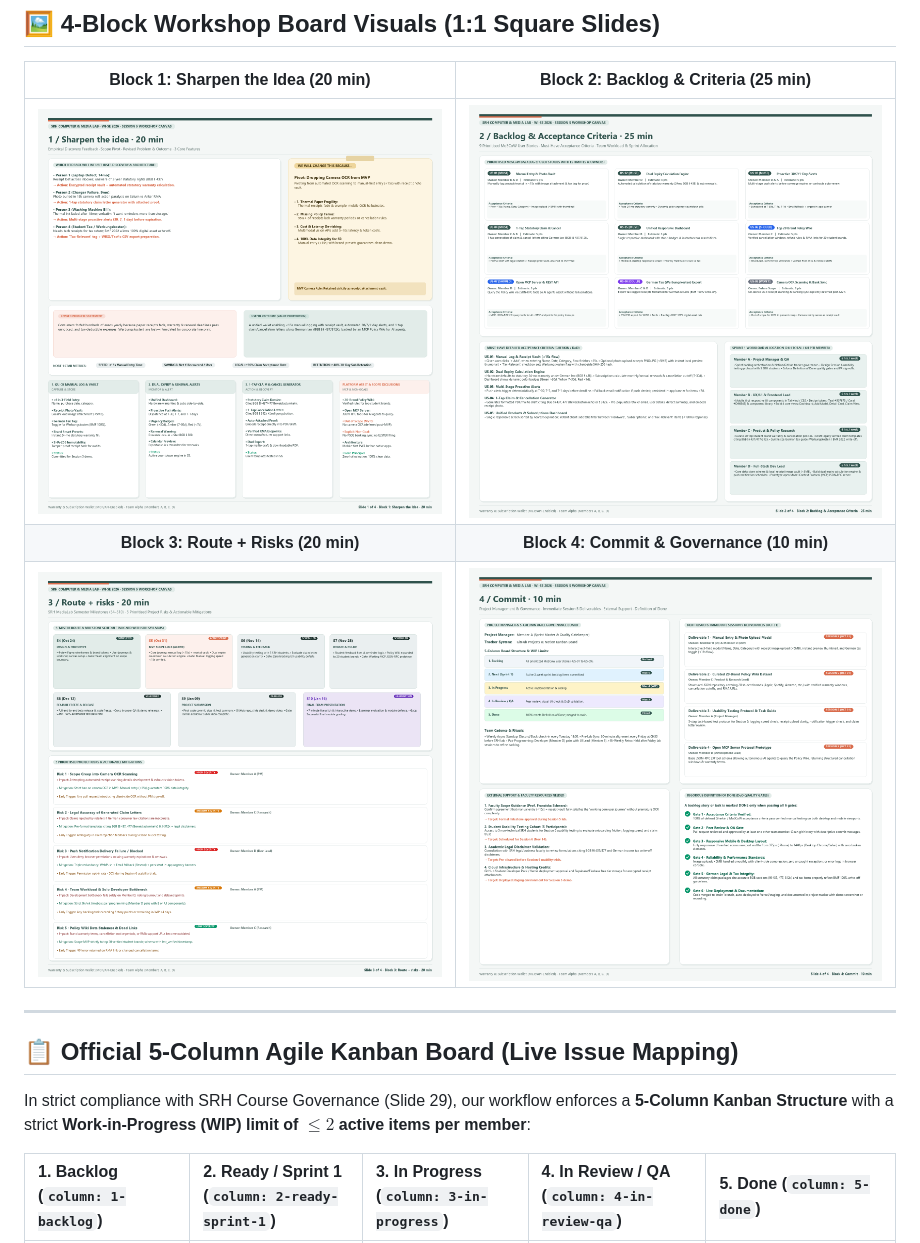
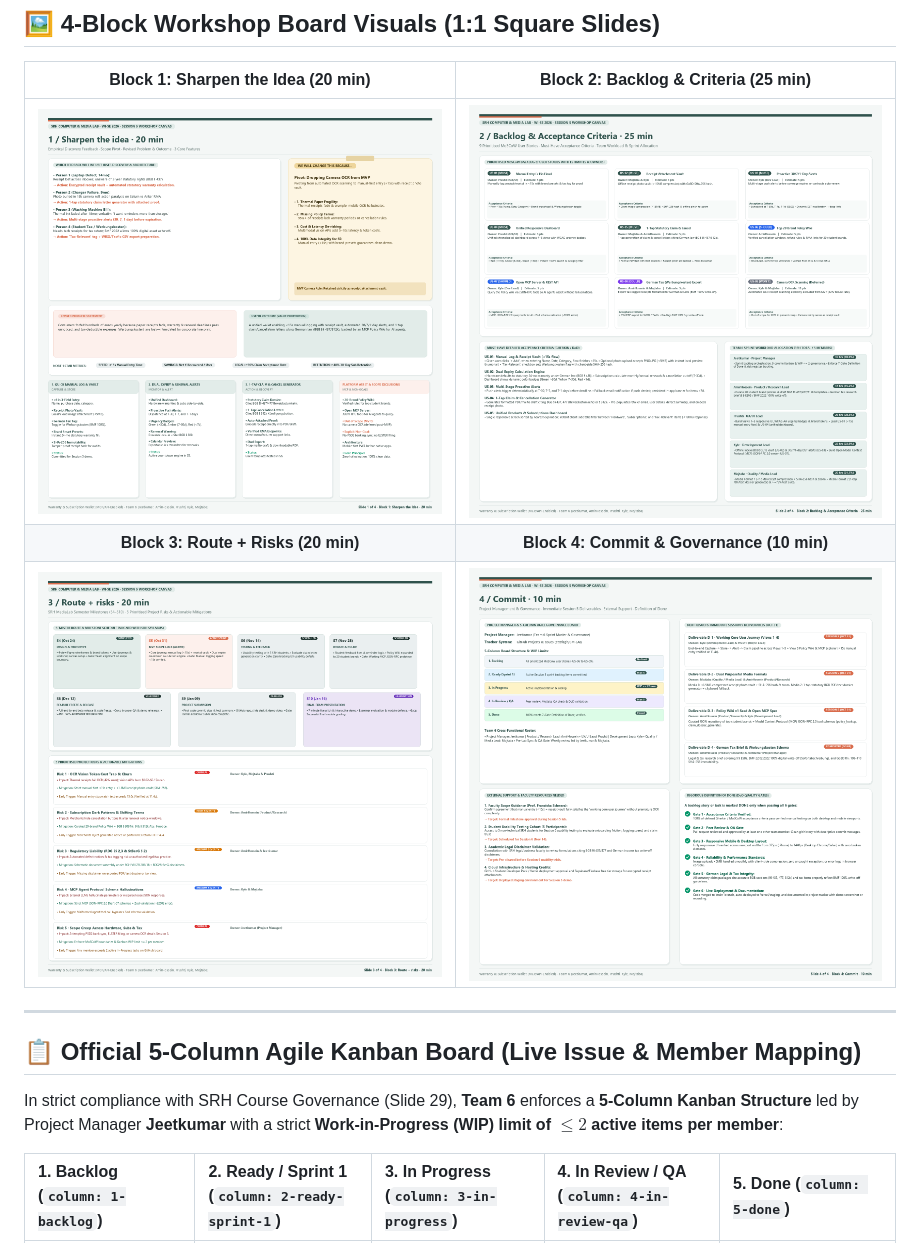
Before and after one commit to ettefagh/Rights-and-Renewals, a Markdown page: README.md, the part around one of its changes. GitHub-like rendering; pictures changed too: square_block_1_sharpen_the_idea.png, square_block_2_backlog.png, square_block_3_route_and_risks.png.

Commit message:
Assign all 30 tasks & Kanban board to Team 6 (Jeetkumar, AmirHossein, Prushti, Kyle, Mojtaba)

```diff
--- a/README.md
+++ b/README.md
@@ -34,9 +47,9 @@
 
 ---
 
-## 📋 Official 5-Column Agile Kanban Board (Live Issue Mapping)
+## 📋 Official 5-Column Agile Kanban Board (Live Issue & Member Mapping)
 
-In strict compliance with SRH Course Governance (Slide 29), our workflow enforces a **5-Column Kanban Structure** with a strict **Work-in-Progress (WIP) limit of $\le 2$ active items per member**:
+In strict compliance with SRH Course Governance (Slide 29), **Team 6** enforces a **5-Column Kanban Structure** led by Project Manager **Jeetkumar** with a strict **Work-in-Progress (WIP) limit of $\le 2$ active items per member**:
 
 | 1. Backlog (`column: 1-backlog`) | 2. Ready / Sprint 1 (`column: 2-ready-sprint-1`) | 3. In Progress (`column: 3-in-progress`) | 4. In Review / QA (`column: 4-in-review-qa`) | 5. Done (`column: 5-done`) |
 | :--- | :--- | :--- | :--- | :--- |
```
Also changed, not shown: other parts of README.md (+29 -15 lines), WORKSHOP_CANVAS_TEAM_8.md (+14 -13 lines), 3 other files.
